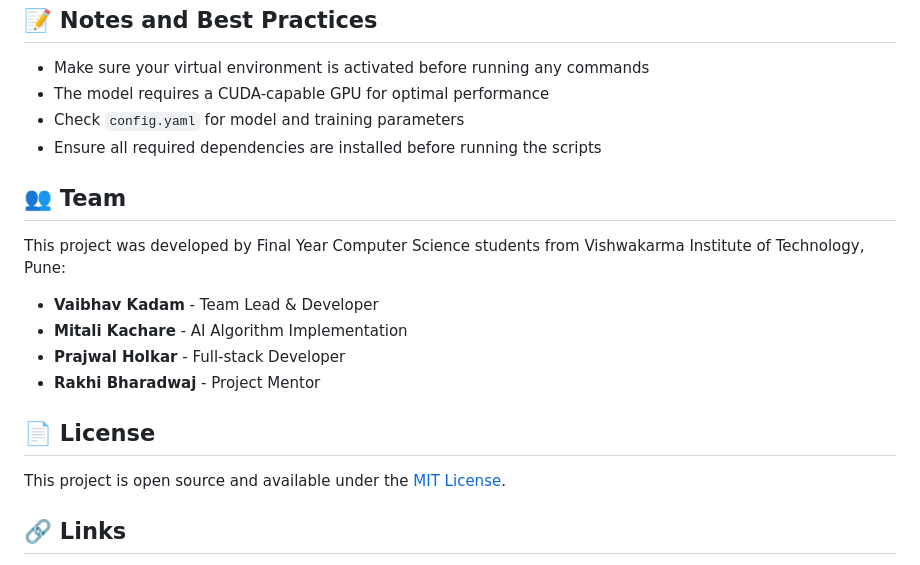
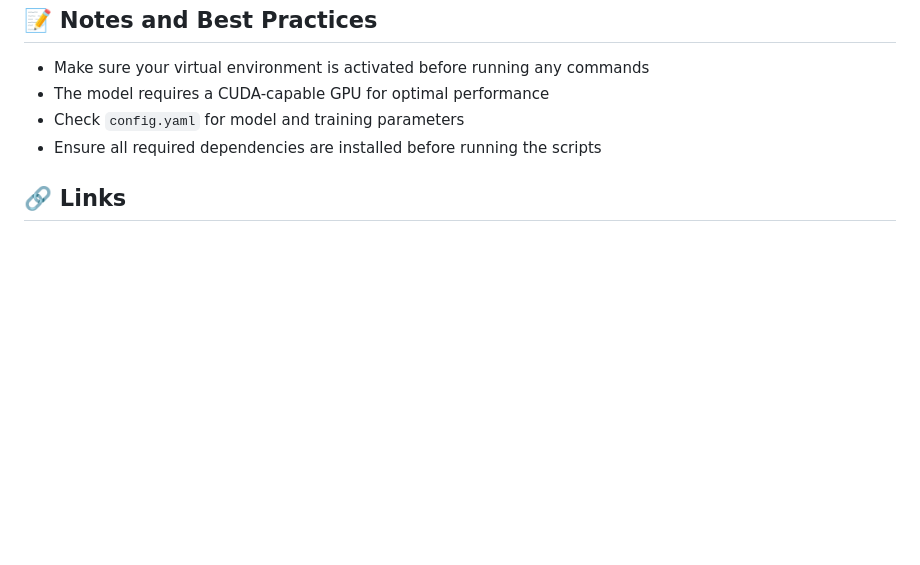
Before and after one commit to vaibhav-kadam3107/SAR-to-RGB, a Markdown page: README.md, the part around one of its changes. GitHub-like rendering; blank space fills up the shorter version.

```diff
--- a/README.md
+++ b/README.md
@@ -166,19 +161,6 @@ The converted images preserve important details while providing natural colorati
 - Check `config.yaml` for model and training parameters
 - Ensure all required dependencies are installed before running the scripts
 
-## 👥 Team
-
-This project was developed by Final Year Computer Science students from Vishwakarma Institute of Technology, Pune:
-
-- **Vaibhav Kadam** - Team Lead & Developer
-- **Mitali Kachare** - AI Algorithm Implementation
-- **Prajwal Holkar** - Full-stack Developer
-- **Rakhi Bharadwaj** - Project Mentor
-
-## 📄 License
-
-This project is open source and available under the [MIT License](LICENSE).
-
 ## 🔗 Links
 
 - [GitHub Repository](https://github.com/vaibhav-kadam3107/SAR-to-RGB)
```
Also changed, not shown: other parts of README.md (+3 -8 lines).
